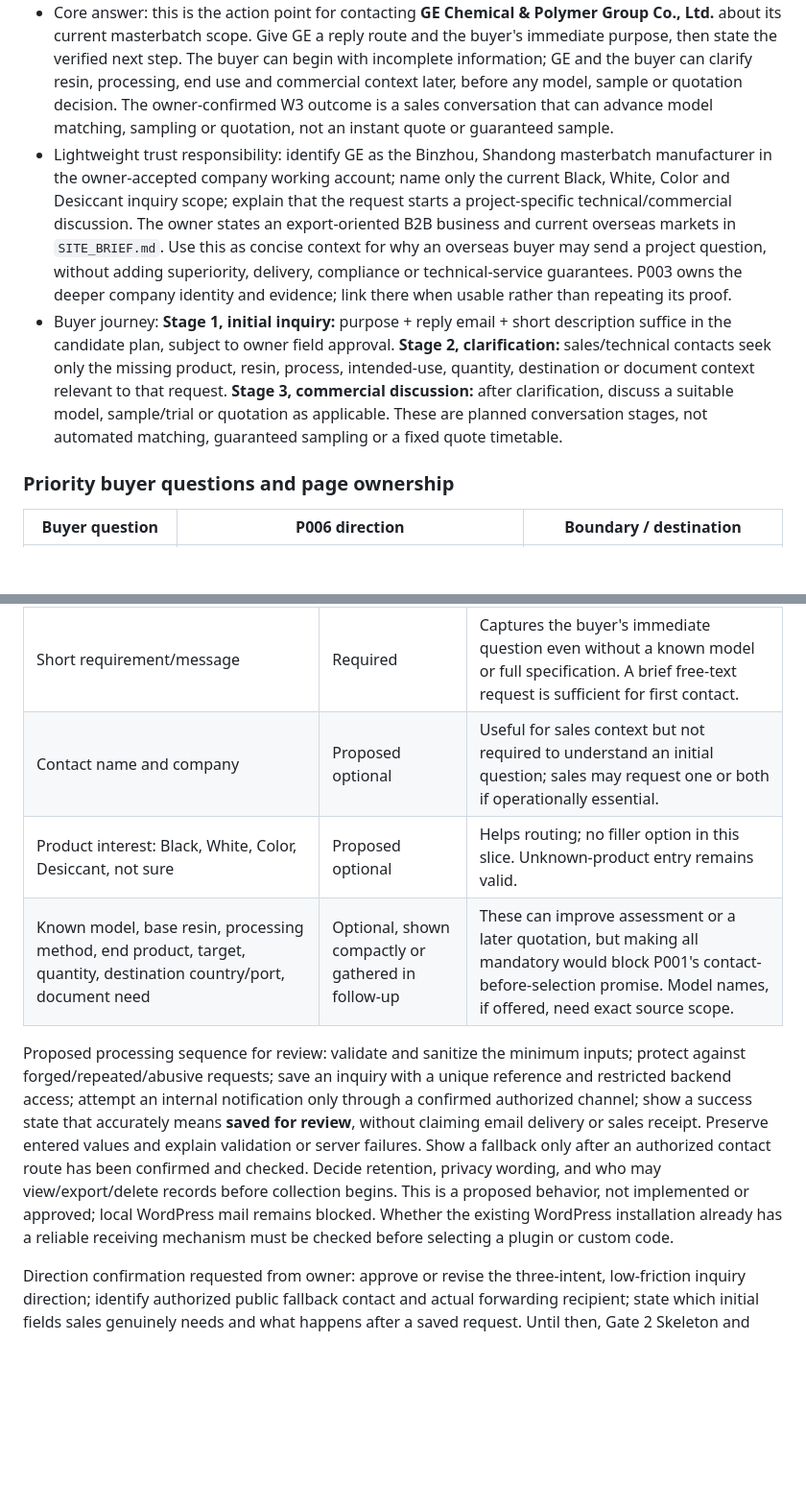
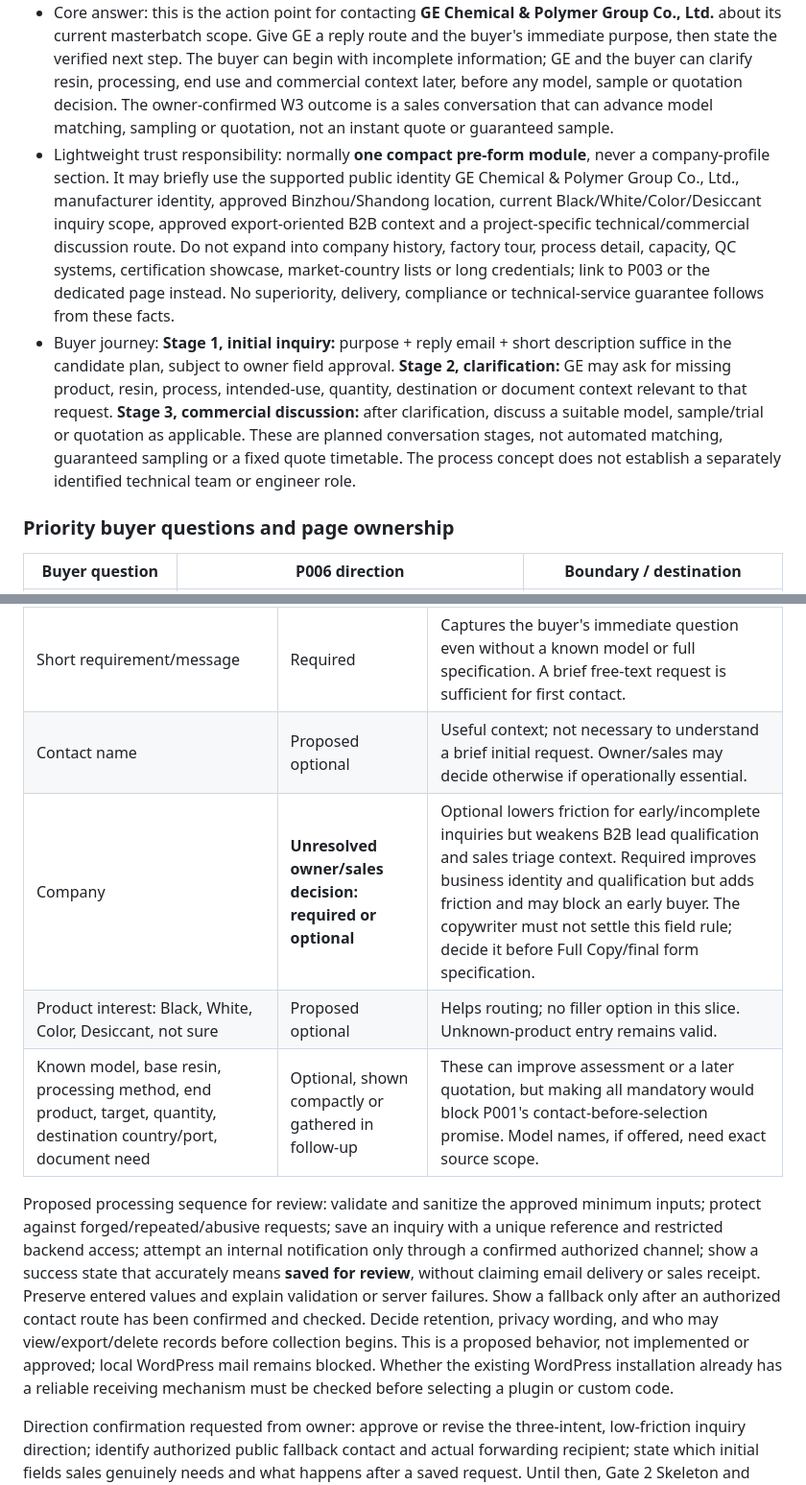
Before and after one commit to longestGj/masterbatch, a Markdown page: planning/pages/P006.md, 2 parts joined by grey strips. Shown at 96% size. Drawn GitHub-style; blank space fills up the shorter version.

```diff
--- a/planning/pages/P006.md
+++ b/planning/pages/P006.md
@@ -68,8 +69,8 @@ Planning scope accepted by owner: 2026-10-02. This registers the accepted 43-pag
 - Primary: technical and purchasing contacts at masterbatch manufacturers. Secondary: industrial distributors/traders; other direct industrial buyers may still inquire. This follows the owner-confirmed buyer priority in `SITE_BRIEF.md` and `INPUT_REVIEW.md`.
 - The page should let a buyer begin one of three conversations: discuss a suitable model when uncertain, ask about a trial/sample, or request a quotation. A known GE model may add context but is not an entry condition. This directly supports P001's confirmed invitation to contact GE before selecting a model.
 - Core answer: this is the action point for contacting **GE Chemical & Polymer Group Co., Ltd.** about its current masterbatch scope. Give GE a reply route and the buyer's immediate purpose, then state the verified next step. The buyer can begin with incomplete information; GE and the buyer can clarify resin, processing, end use and commercial context later, before any model, sample or quotation decision. The owner-confirmed W3 outcome is a sales conversation that can advance model matching, sampling or quotation, not an instant quote or guaranteed sample.
-- Lightweight trust responsibility: identify GE as the Binzhou, Shandong masterbatch manufacturer in the owner-accepted company working account; name only the current Black, White, Color and Desiccant inquiry scope; explain that the request starts a project-specific technical/commercial discussion. The owner states an export-oriented B2B business and current overseas markets in `SITE_BRIEF.md`. Use this as concise context for why an overseas buyer may send a project question, without adding superiority, delivery, compliance or technical-service guarantees. P003 owns the deeper company identity and evidence; link there when usable rather than repeating its proof.
-- Buyer journey: **Stage 1, initial inquiry:** purpose + reply email + short description suffice in the candidate plan, subject to owner field approval. **Stage 2, clarification:** sales/technical contacts seek only the missing product, resin, process, intended-use, quantity, destination or document context relevant to that request. **Stage 3, commercial discussion:** after clarification, discuss a suitable model, sample/trial or quotation as applicable. These are planned conversation stages, not automated matching, guaranteed sampling or a fixed quote timetable.
+- Lightweight trust responsibility: normally **one compact pre-form module**, never a company-profile section. It may briefly use the supported public identity GE Chemical & Polymer Group Co., Ltd., manufacturer identity, approved Binzhou/Shandong location, current Black/White/Color/Desiccant inquiry scope, approved export-oriented B2B context and a project-specific technical/commercial discussion route. Do not expand into company history, factory tour, process detail, capacity, QC systems, certification showcase, market-country lists or long credentials; link to P003 or the dedicated page instead. No superiority, delivery, compliance or technical-service guarantee follows from these facts.
+- Buyer journey: **Stage 1, initial inquiry:** purpose + reply email + short description suffice in the candidate plan, subject to owner field approval. **Stage 2, clarification:** GE may ask for missing product, resin, process, intended-use, quantity, destination or document context relevant to that request. **Stage 3, commercial discussion:** after clarification, discuss a suitable model, sample/trial or quotation as applicable. These are planned conversation stages, not automated matching, guaranteed sampling or a fixed quote timetable. The process concept does not establish a separately identified technical team or engineer role.
 
 ### Priority buyer questions and page ownership
 
@@ -113,11 +114,12 @@ Self-check: this candidate answers the page's buyer task and keeps product, keyw
 | Request intent: model discussion, sample/trial discussion, quotation | Required choice | Routes the conversation; confirm whether sales truly handles these differently. |
 | Reply email | Required | Provides a return path; confirm whether email is the accepted buyer reply channel. |
 | Short requirement/message | Required | Captures the buyer's immediate question even without a known model or full specification. A brief free-text request is sufficient for first contact. |
-| Contact name and company | Proposed optional | Useful for sales context but not required to understand an initial question; sales may request one or both if operationally essential. |
+| Contact name | Proposed optional | Useful context; not necessary to understand a brief initial request. Owner/sales may decide otherwise if operationally essential. |
+| Company | **Unresolved owner/sales decision: required or optional** | Optional lowers friction for early/incomplete inquiries but weakens B2B lead qualification and sales triage context. Required improves business identity and qualification but adds friction and may block an early buyer. The copywriter must not settle this field rule; decide it before Full Copy/final form specification. |
 | Product interest: Black, White, Color, Desiccant, not sure | Proposed optional | Helps routing; no filler option in this slice. Unknown-product entry remains valid. |
 | Known model, base resin, processing method, end product, target, quantity, destination country/port, document need | Optional, shown compactly or gathered in follow-up | These can improve assessment or a later quotation, but making all mandatory would block P001's contact-before-selection promise. Model names, if offered, need exact source scope. |
 
-Proposed processing sequence for review: validate and sanitize the minimum inputs; protect against forged/repeated/abusive requests; save an inquiry with a unique reference and restricted backend access; attempt an internal notification only through a confirmed authorized channel; show a success state that accurately means **saved for review**, without claiming email delivery or sales receipt. Preserve entered values and explain validation or server failures. Show a fallback only after an authorized contact route has been confirmed and checked. Decide retention, privacy wording, and who may view/export/delete records before collection begins. This is a proposed behavior, not implemented or approved; local WordPress mail remains blocked. Whether the existing WordPress installation already has a reliable receiving mechanism must be checked before selecting a plugin or custom code.
+Proposed processing sequence for review: validate and sanitize the approved minimum inputs; protect against forged/repeated/abusive requests; save an inquiry with a unique reference and restricted backend access; attempt an internal notification only through a confirmed authorized channel; show a success state that accurately means **saved for review**, without claiming email delivery or sales receipt. Preserve entered values and explain validation or server failures. Show a fallback only after an authorized contact route has been confirmed and checked. Decide retention, privacy wording, and who may view/export/delete records before collection begins. This is a proposed behavior, not implemented or approved; local WordPress mail remains blocked. Whether the existing WordPress installation already has a reliable receiving mechanism must be checked before selecting a plugin or custom code.
 
 Direction confirmation requested from owner: approve or revise the three-intent, low-friction inquiry direction; identify authorized public fallback contact and actual forwarding recipient; state which initial fields sales genuinely needs and what happens after a saved request. Until then, Gate 2 Skeleton and actual form behavior remain pending. `Status: PLANNED`.
 
```
Also changed, not shown: other parts of planning/pages/P006.md (+11 -9 lines).
